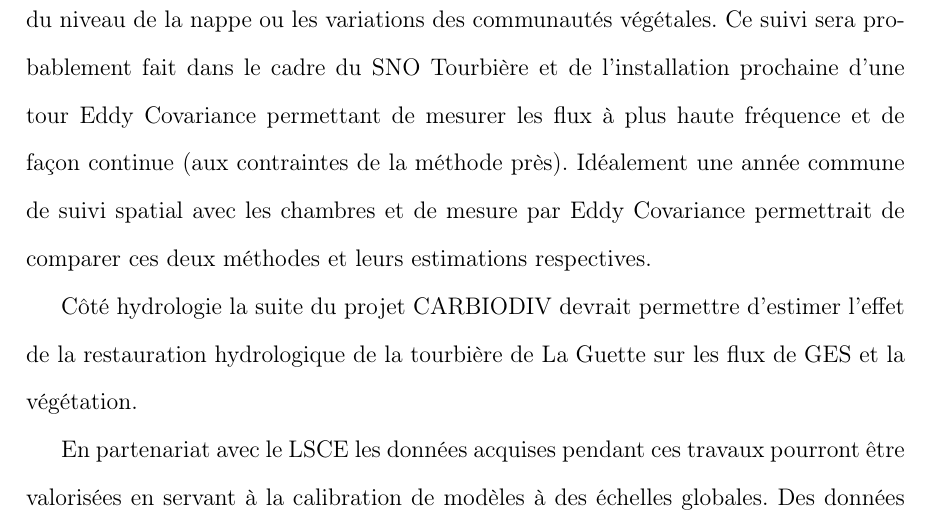
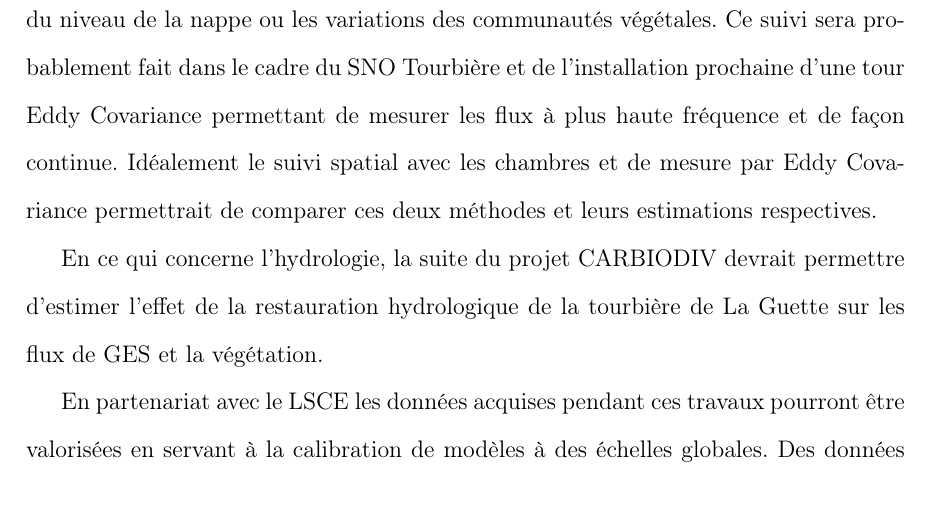
Before and after one commit to dangelob/manuscript, a LaTeX thesis (phdthesis.tex, which reads content/conclusions.tex): part of page 183 of 218, cut so that both start at the same text. Compiled offline with pdfLaTeX.

Commit message:
corrections

```diff
--- a/content/conclusions.tex
+++ b/content/conclusions.tex
@@ -197,10 +197,10 @@ Certaines placettes plus sensibles à la baisse du niveau de la nappe d'eau en 2
 
 Continuer de suivre les flux de GES et d'estimer le bilan de carbone de l'écosystème à plus long terme semble également indispensable afin de comprendre comment fonctionne le système vis-à-vis de processus dont l'amplitude temporelle est plus importante.
 Par exemple la variation inter-annuelle des températures, des précipitations, du niveau de la nappe ou les variations des communautés végétales.
-Ce suivi sera probablement fait dans le cadre du SNO Tourbière et de l'installation prochaine d'une tour Eddy Covariance permettant de mesurer les flux à plus haute fréquence et de façon continue (aux contraintes de la méthode près).
-Idéalement une année commune de suivi spatial avec les chambres et de mesure par Eddy Covariance permettrait de comparer ces deux méthodes et leurs estimations respectives.
+Ce suivi sera probablement fait dans le cadre du SNO Tourbière et de l'installation prochaine d'une tour Eddy Covariance permettant de mesurer les flux à plus haute fréquence et de façon continue.
+Idéalement le suivi spatial avec les chambres et de mesure par Eddy Covariance permettrait de comparer ces deux méthodes et leurs estimations respectives.
 
-Côté hydrologie la suite du projet CARBIODIV devrait permettre d'estimer l'effet de la restauration hydrologique de la tourbière de La Guette sur les flux de GES et la végétation.
+En ce qui concerne l'hydrologie, la suite du projet CARBIODIV devrait permettre d'estimer l'effet de la restauration hydrologique de la tourbière de La Guette sur les flux de GES et la végétation.
 
 En partenariat avec le LSCE les données acquises pendant ces travaux pourront être valorisées en servant à la calibration de modèles à des échelles globales.
 Des données on d'ors et déjà été envoyée à Chloé Largeron qui développe un code "tourbière" dans le modèle ORCHIDEE.
```
